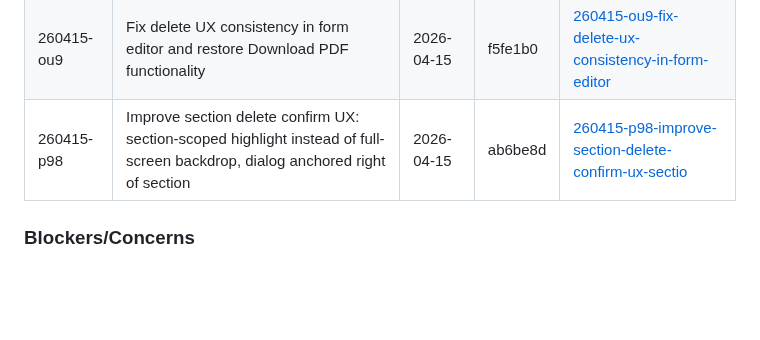
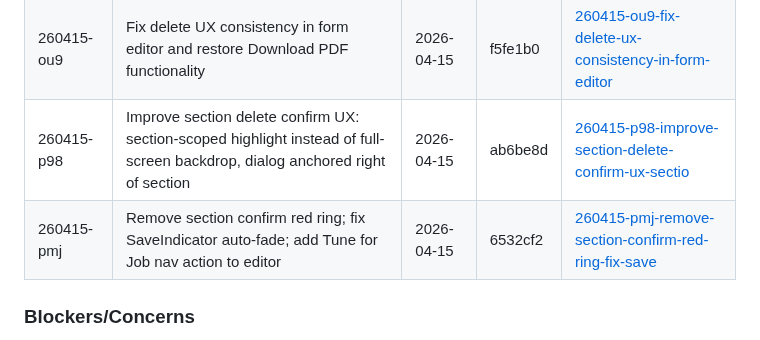
Before and after one commit to yagoTobi/CV-Maker, a Markdown page: .planning/STATE.md, the part around the change. GitHub-like rendering; blank space fills up the shorter version.

Commit message:
docs(quick-260415-pmj): Remove red ring, auto-fade SaveIndicator, add Tune for Job button

```diff
--- a/.planning/STATE.md
+++ b/.planning/STATE.md
@@ -145,6 +145,7 @@ None yet.
 | 260415-ofh | Remove import CV button from /build/form page - only show Download PDF, Prep for Tuning, and Save actions | 2026-04-15 | 90256e7 | [260415-ofh-remove-import-cv-button-from-build-form-](./quick/260415-ofh-remove-import-cv-button-from-build-form-/) |
 | 260415-ou9 | Fix delete UX consistency in form editor and restore Download PDF functionality | 2026-04-15 | f5fe1b0 | [260415-ou9-fix-delete-ux-consistency-in-form-editor](./quick/260415-ou9-fix-delete-ux-consistency-in-form-editor/) |
 | 260415-p98 | Improve section delete confirm UX: section-scoped highlight instead of full-screen backdrop, dialog anchored right of section | 2026-04-15 | ab6be8d | [260415-p98-improve-section-delete-confirm-ux-sectio](./quick/260415-p98-improve-section-delete-confirm-ux-sectio/) |
+| 260415-pmj | Remove section confirm red ring; fix SaveIndicator auto-fade; add Tune for Job nav action to editor | 2026-04-15 | 6532cf2 | [260415-pmj-remove-section-confirm-red-ring-fix-save](./quick/260415-pmj-remove-section-confirm-red-ring-fix-save/) |
 
 ### Blockers/Concerns
 
```
Also changed, not shown: 2 other files.
